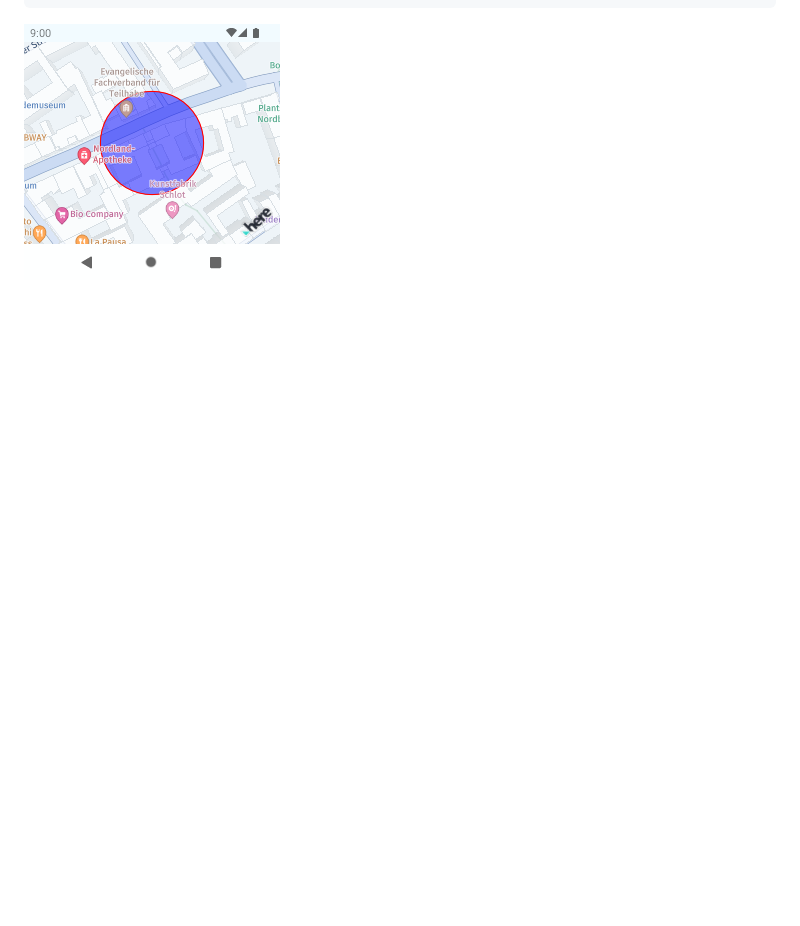
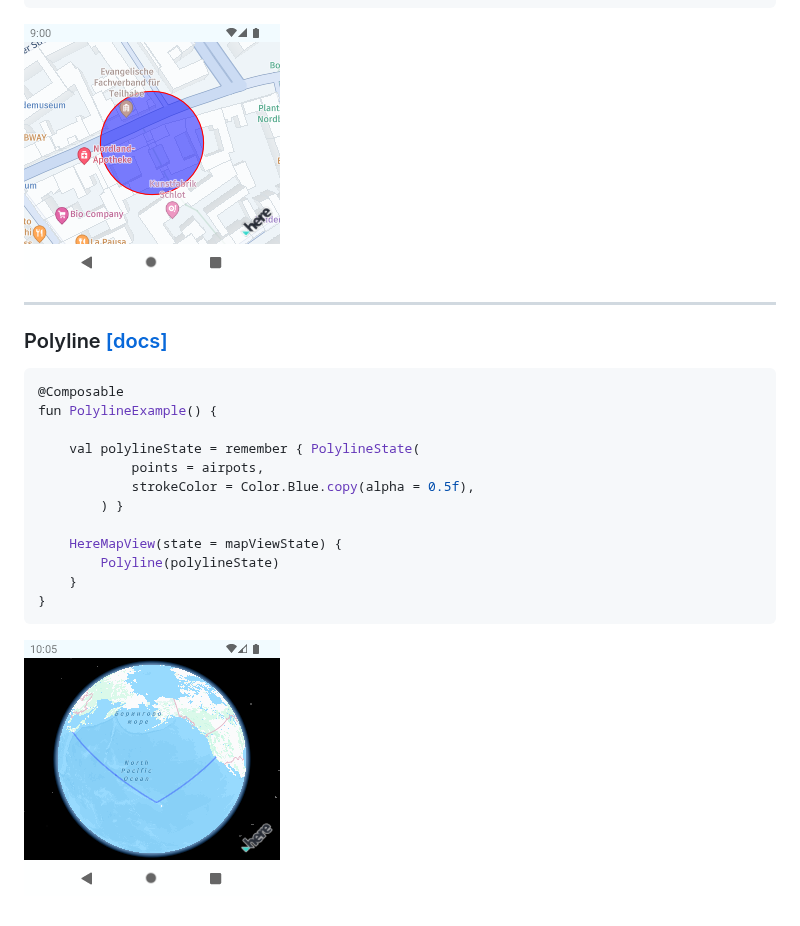
Before and after one commit to MapConductor/android-for-here, a Markdown page: README.md, the part around one of its changes. Drawn GitHub-style; pictures changed too: docs/images/polyline.png (added); blank space fills up the shorter version.

````diff
--- a/README.md
+++ b/README.md
@@ -161,3 +168,23 @@ fun CircleExample() {
 }
 ```
 ![](docs/images/circle.png)
+
+------------------------------------------------------------------------
+
+### Polyline [[docs]](https://docs-android.mapconductor.com/components/polyline/)
+
+```kotlin
+@Composable
+fun PolylineExample() {
+
+    val polylineState = remember { PolylineState(
+            points = airpots,
+            strokeColor = Color.Blue.copy(alpha = 0.5f),
+        ) }
+
+    HereMapView(state = mapViewState) {
+        Polyline(polylineState)
+    }
+}
+```
+![](docs/images/polyline.png)
````
Also changed, not shown: other parts of README.md (+7 -0 lines).
